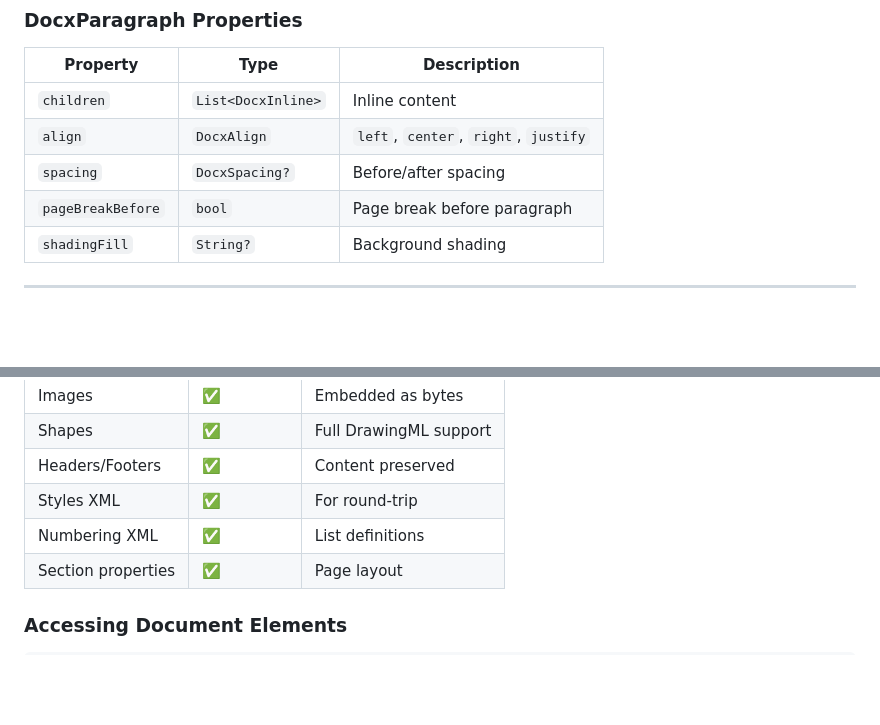
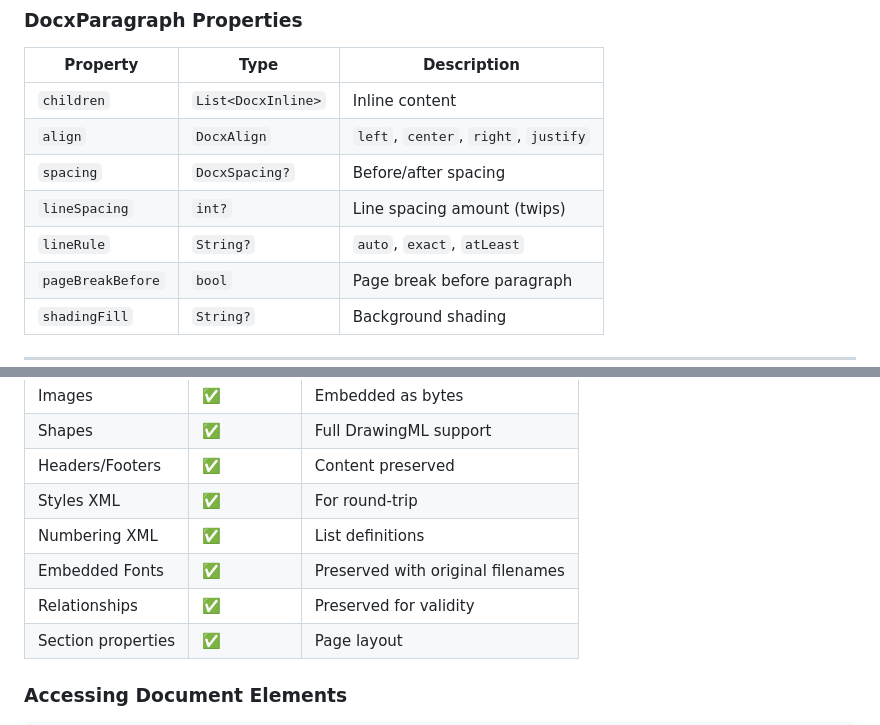
Before and after one commit to alihassan143/htmltopdfwidgets, a Markdown page: packages/docx_creator/DOCUMENTATION.md, 2 parts joined by grey strips. GitHub-like rendering; blank space fills up the shorter version.

```diff
--- a/packages/docx_creator/DOCUMENTATION.md
+++ b/packages/docx_creator/DOCUMENTATION.md
@@ -115,6 +115,8 @@ DocxNode (abstract)
 | `children` | `List<DocxInline>` | Inline content |
 | `align` | `DocxAlign` | `left`, `center`, `right`, `justify` |
 | `spacing` | `DocxSpacing?` | Before/after spacing |
+| `lineSpacing` | `int?` | Line spacing amount (twips) |
+| `lineRule` | `String?` | `auto`, `exact`, `atLeast` |
 | `pageBreakBefore` | `bool` | Page break before paragraph |
 | `shadingFill` | `String?` | Background shading |
 
@@ -443,6 +445,8 @@ Future<void> loadDocument() async {
 | Headers/Footers | ✅ | Content preserved |
 | Styles XML | ✅ | For round-trip |
 | Numbering XML | ✅ | List definitions |
+| Embedded Fonts | ✅ | Preserved with original filenames |
+| Relationships | ✅ | Preserved for validity |
 | Section properties | ✅ | Page layout |
 
 ### Accessing Document Elements
```
Also changed, not shown: packages/docx_creator/README.md (+12 -1 lines).
